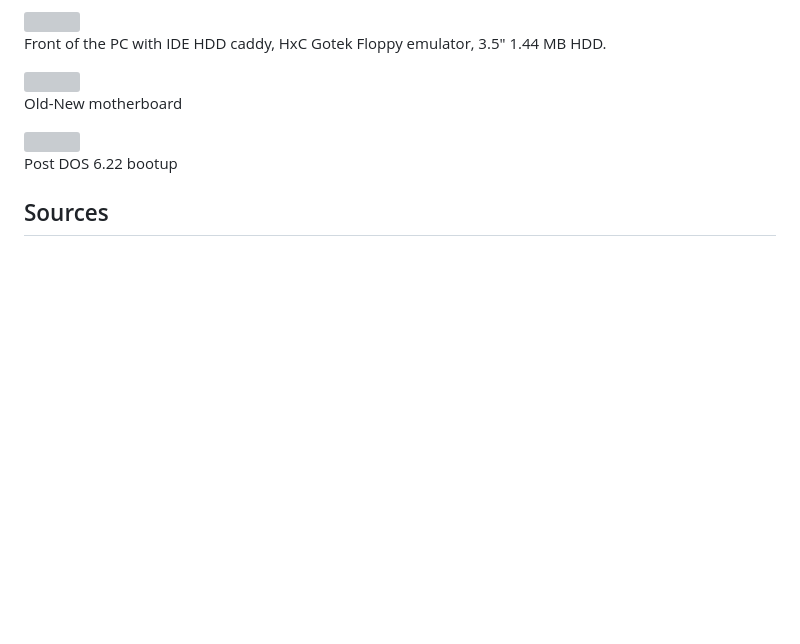
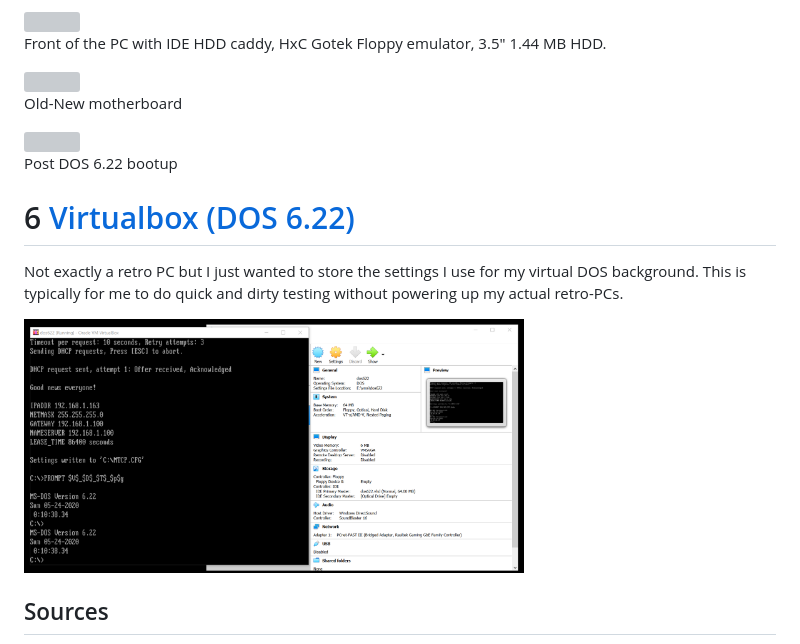
Before and after one commit to yeokm1/retro-configs, a Markdown page: README.md, the part around the change. GitHub-like rendering; pictures changed too: vbox-dos622/vbox-shot.png (added); blank space fills up the shorter version; grey boxes are pictures that could not be loaded.

Commit message:
virtualbox 6.22 configuration

```diff
--- a/README.md
+++ b/README.md
@@ -69,6 +69,12 @@ Old-New motherboard
 
 Post DOS 6.22 bootup
 
+# 6 [Virtualbox (DOS 6.22)](vbox-dos622)
+
+Not exactly a retro PC but I just wanted to store the settings I use for my virtual DOS background. This is typically for me to do quick and dirty testing without powering up my actual retro-PCs.
+
+<img src="vbox-dos622/vbox-shot.png" width="500">
+
 ## Sources
 
 1.  [Toshiba generic CD driver CDROMDRV](https://www.legroom.net/howto/msdos)
```
Also changed, not shown: vbox-dos622/README.md (added, +16 -0 lines), 6 other files.
